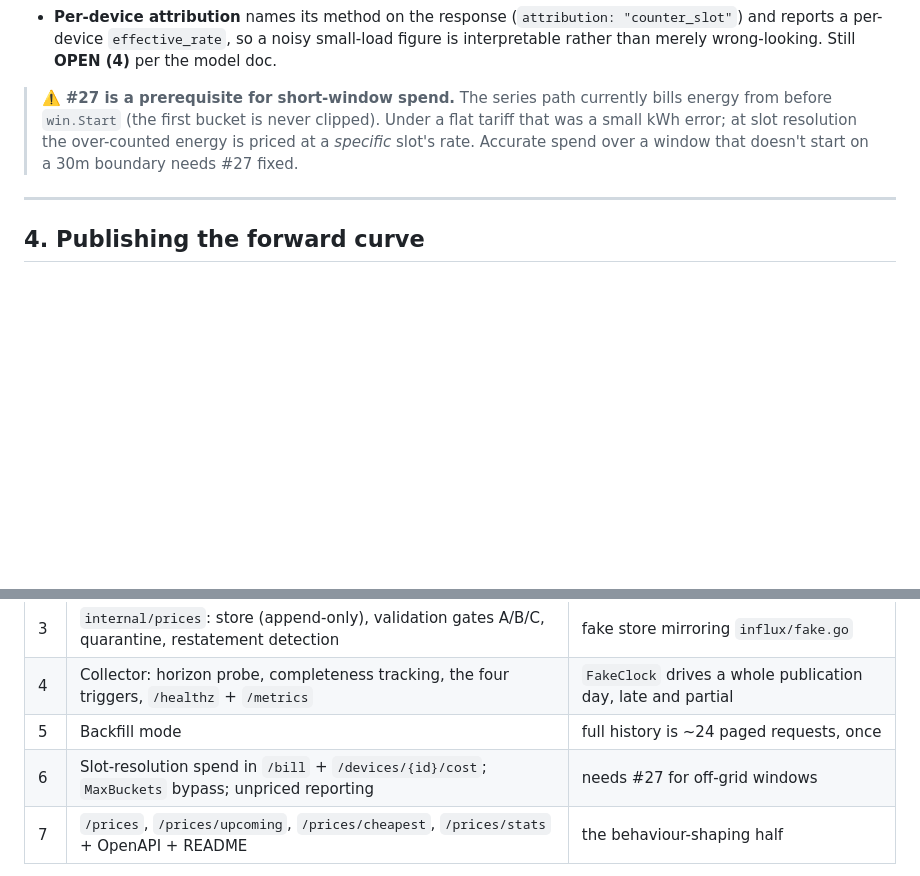
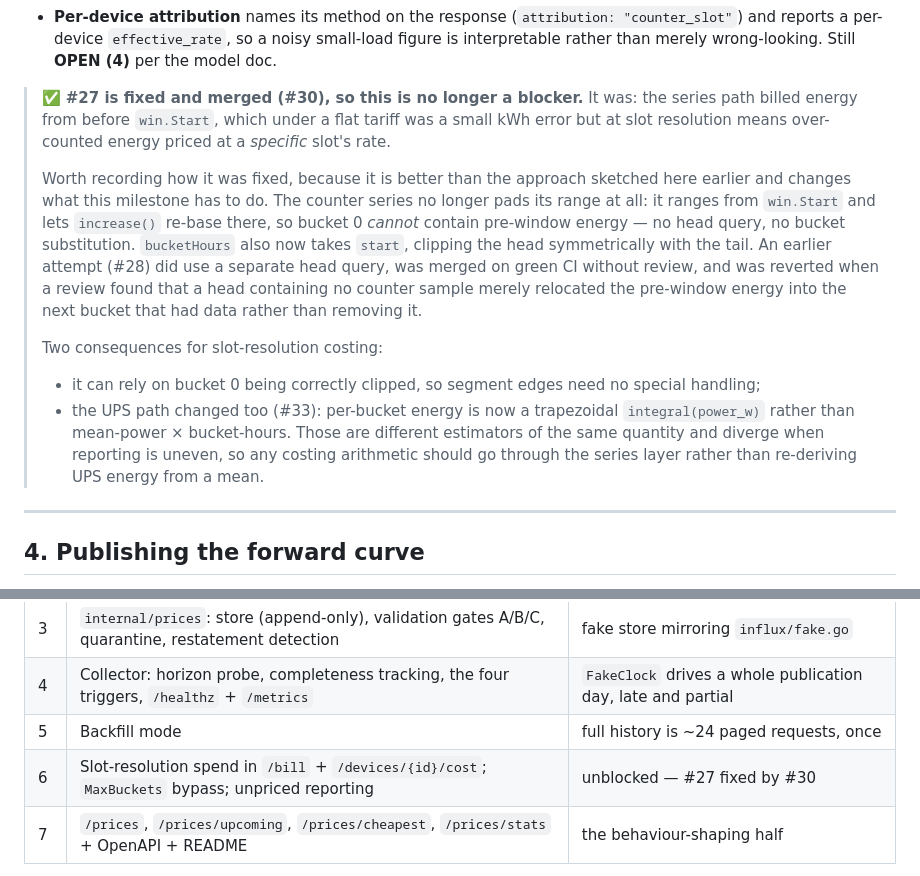
Before and after one commit to sweeney/countinghouse, a Markdown page: docs/octopus-price-pipeline.md, 2 parts joined by grey strips. Drawn GitHub-style; blank space fills up the shorter version.

```diff
--- a/docs/octopus-price-pipeline.md
+++ b/docs/octopus-price-pipeline.md
@@ -165,10 +165,26 @@ Implementation notes specific to this service:
   and reports a per-device `effective_rate`, so a noisy small-load figure is interpretable
   rather than merely wrong-looking. Still **OPEN (4)** per the model doc.
 
-> ⚠️ **#27 is a prerequisite for short-window spend.** The series path currently bills energy
-> from before `win.Start` (the first bucket is never clipped). Under a flat tariff that was a
-> small kWh error; at slot resolution the over-counted energy is priced at a *specific* slot's
-> rate. Accurate spend over a window that doesn't start on a 30m boundary needs #27 fixed.
+> ✅ **#27 is fixed and merged (#30), so this is no longer a blocker.** It was: the series path
+> billed energy from before `win.Start`, which under a flat tariff was a small kWh error but at
+> slot resolution means over-counted energy priced at a *specific* slot's rate.
+>
+> Worth recording how it was fixed, because it is better than the approach sketched here
+> earlier and changes what this milestone has to do. The counter series no longer pads its range
+> at all: it ranges from `win.Start` and lets `increase()` re-base there, so bucket 0 *cannot*
+> contain pre-window energy — no head query, no bucket substitution. `bucketHours` also now
+> takes `start`, clipping the head symmetrically with the tail. An earlier attempt (#28) did
+> use a separate head query, was merged on green CI without review, and was reverted when a
+> review found that a head containing no counter sample merely relocated the pre-window energy
+> into the next bucket that had data rather than removing it.
+>
+> Two consequences for slot-resolution costing:
+>
+> - it can rely on bucket 0 being correctly clipped, so segment edges need no special handling;
+> - the UPS path changed too (#33): per-bucket energy is now a trapezoidal `integral(power_w)`
+>   rather than mean-power × bucket-hours. Those are different estimators of the same quantity
+>   and diverge when reporting is uneven, so any costing arithmetic should go through the
+>   series layer rather than re-deriving UPS energy from a mean.
 
 ---
 
@@ -249,7 +265,7 @@ and `spec_test.go` keeps the new routes honest.
 | 3 | `internal/prices`: store (append-only), validation gates A/B/C, quarantine, restatement detection | fake store mirroring `influx/fake.go` |
 | 4 | Collector: horizon probe, completeness tracking, the four triggers, `/healthz` + `/metrics` | `FakeClock` drives a whole publication day, late and partial |
 | 5 | Backfill mode | full history is ~24 paged requests, once |
-| 6 | Slot-resolution spend in `/bill` + `/devices/{id}/cost`; `MaxBuckets` bypass; unpriced reporting | needs #27 for off-grid windows |
+| 6 | Slot-resolution spend in `/bill` + `/devices/{id}/cost`; `MaxBuckets` bypass; unpriced reporting | unblocked — #27 fixed by #30 |
 | 7 | `/prices`, `/prices/upcoming`, `/prices/cheapest`, `/prices/stats` + OpenAPI + README | the behaviour-shaping half |
 
 M2 first is deliberate: it is an outstanding correctness fix, not an Agile feature, and the
```
Also changed, not shown: docs/octopus-price-data-model.md (+10 -10 lines).
